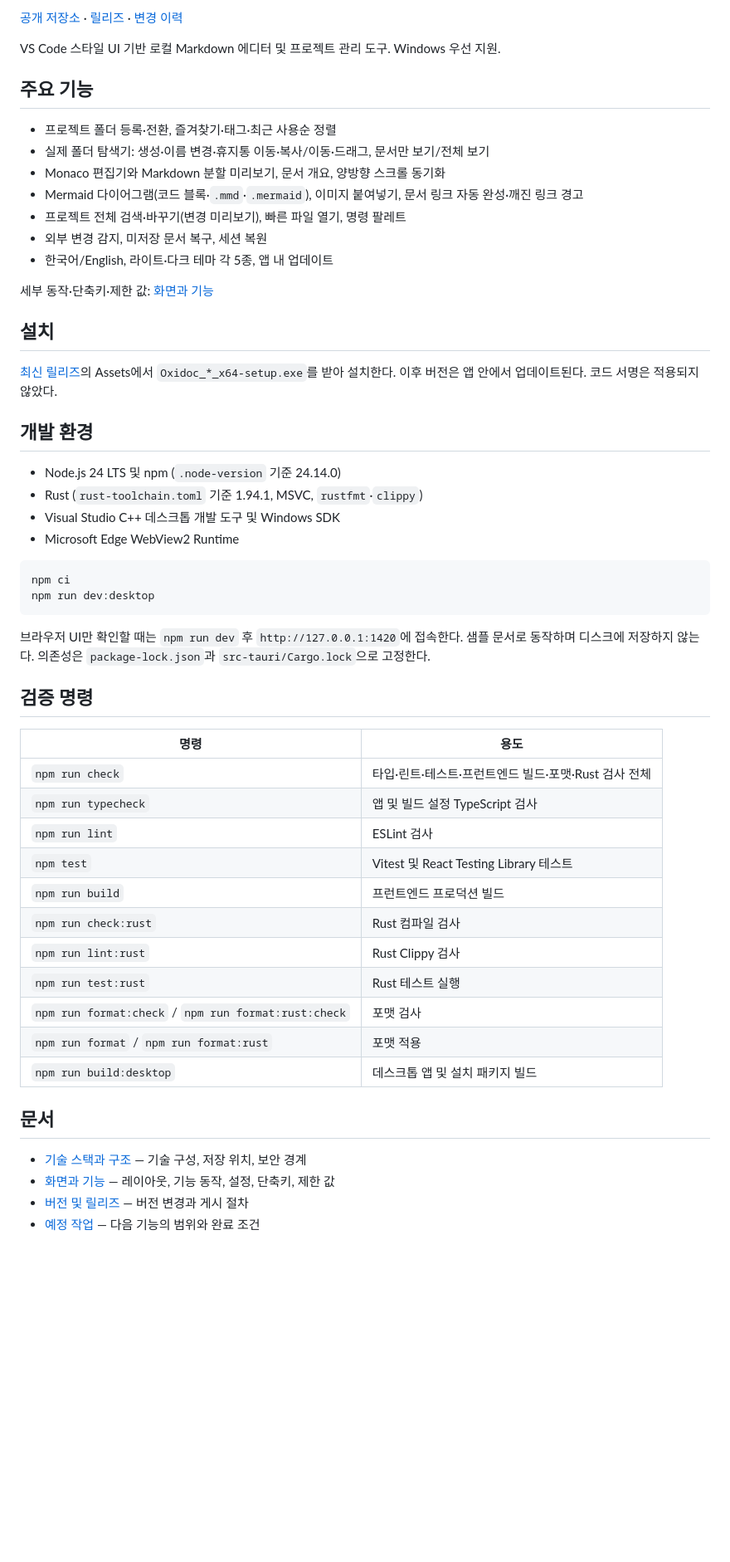
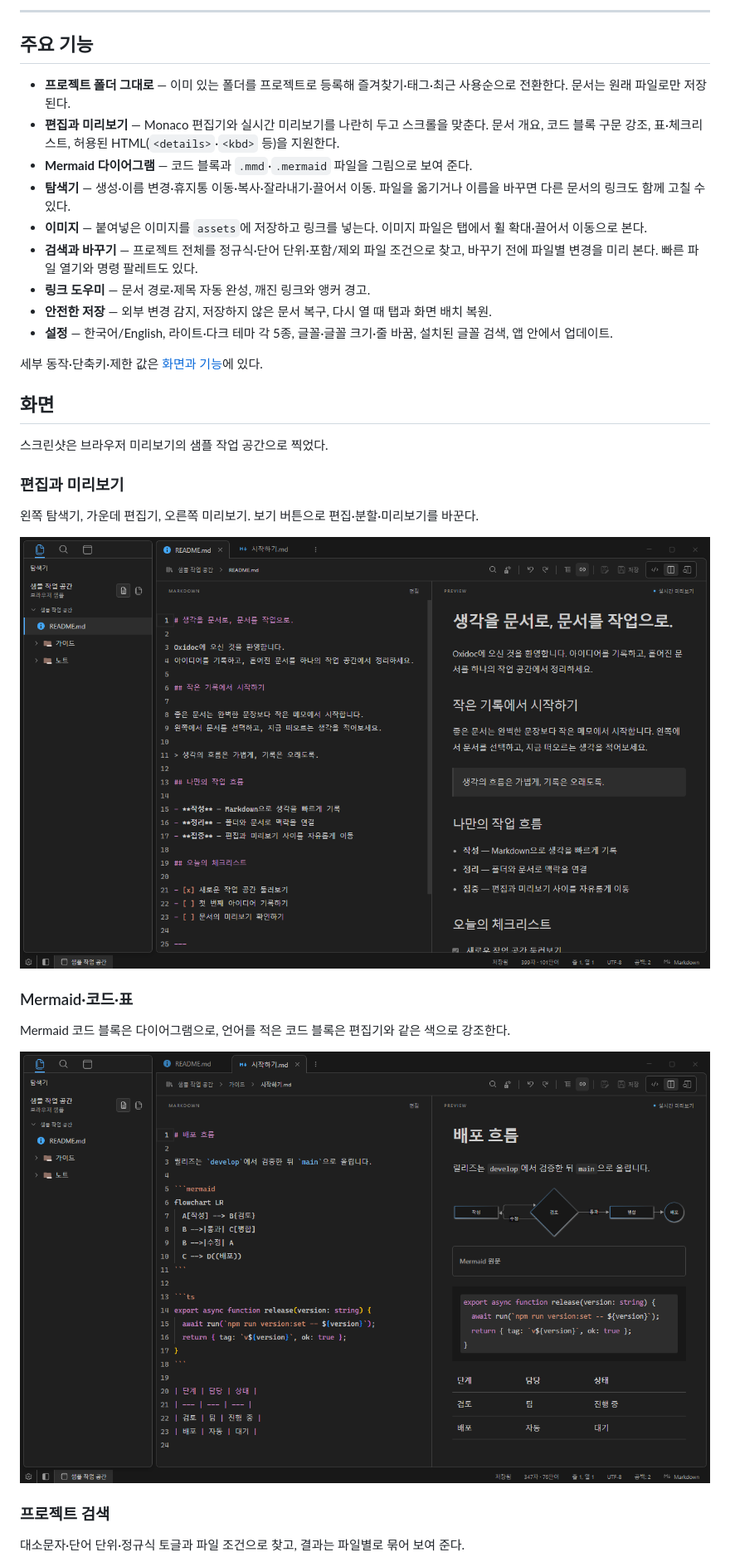
Before and after one commit to DevPumpkin0113/oxidoc, a Markdown page: README.md, the part around one of its changes. Shown at 83% size. Rendered like a GitHub page; pictures changed too: .github/assets/screenshot-001.png (added), .github/assets/screenshot-002.png (added); blank space fills up the shorter version.

````diff
--- a/README.md
+++ b/README.md
@@ -2,58 +12,41 @@
 
-[공개 저장소](https://github.com/DevPumpkin0113/oxidoc) · [릴리즈](https://github.com/DevPumpkin0113/oxidoc/releases) · [변경 이력](CHANGELOG.md)
-
-VS Code 스타일 UI 기반 로컬 Markdown 에디터 및 프로젝트 관리 도구. Windows 우선 지원.
+---
 
 ## 주요 기능
 
-- 프로젝트 폴더 등록·전환, 즐겨찾기·태그·최근 사용순 정렬
-- 실제 폴더 탐색기: 생성·이름 변경·휴지통 이동·복사/이동·드래그, 문서만 보기/전체 보기
-- Monaco 편집기와 Markdown 분할 미리보기, 문서 개요, 양방향 스크롤 동기화
-- Mermaid 다이어그램(코드 블록·`.mmd`·`.mermaid`), 이미지 붙여넣기, 문서 링크 자동 완성·깨진 링크 경고
-- 프로젝트 전체 검색·바꾸기(변경 미리보기), 빠른 파일 열기, 명령 팔레트
-- 외부 변경 감지, 미저장 문서 복구, 세션 복원
-- 한국어/English, 라이트·다크 테마 각 5종, 앱 내 업데이트
+- **프로젝트 폴더 그대로** — 이미 있는 폴더를 프로젝트로 등록해 즐겨찾기·태그·최근 사용순으로 전환한다. 문서는 원래 파일로만 저장된다.
+- **편집과 미리보기** — Monaco 편집기와 실시간 미리보기를 나란히 두고 스크롤을 맞춘다. 문서 개요, 코드 블록 구문 강조, 표·체크리스트, 허용된 HTML(`<details>`·`<kbd>` 등)을 지원한다.
+- **Mermaid 다이어그램** — 코드 블록과 `.mmd`·`.mermaid` 파일을 그림으로 보여 준다.
+- **탐색기** — 생성·이름 변경·휴지통 이동·복사·잘라내기·끌어서 이동. 파일을 옮기거나 이름을 바꾸면 다른 문서의 링크도 함께 고칠 수 있다.
+- **이미지** — 붙여넣은 이미지를 `assets`에 저장하고 링크를 넣는다. 이미지 파일은 탭에서 휠 확대·끌어서 이동으로 본다.
+- **검색과 바꾸기** — 프로젝트 전체를 정규식·단어 단위·포함/제외 파일 조건으로 찾고, 바꾸기 전에 파일별 변경을 미리 본다. 빠른 파일 열기와 명령 팔레트도 있다.
+- **링크 도우미** — 문서 경로·제목 자동 완성, 깨진 링크와 앵커 경고.
+- **안전한 저장** — 외부 변경 감지, 저장하지 않은 문서 복구, 다시 열 때 탭과 화면 배치 복원.
+- **설정** — 한국어/English, 라이트·다크 테마 각 5종, 글꼴·글꼴 크기·줄 바꿈, 설치된 글꼴 검색, 앱 안에서 업데이트.
 
-세부 동작·단축키·제한 값: [화면과 기능](docs/plan/UI.md)
+세부 동작·단축키·제한 값은 [화면과 기능](docs/plan/UI.md)에 있다.
 
-## 설치
+## 화면
 
-[최신 릴리즈](https://github.com/DevPumpkin0113/oxidoc/releases/latest)의 Assets에서 `Oxidoc_*_x64-setup.exe`를 받아 설치한다. 이후 버전은 앱 안에서 업데이트된다. 코드 서명은 적용되지 않았다.
+스크린샷은 브라우저 미리보기의 샘플 작업 공간으로 찍었다.
 
-## 개발 환경
+### 편집과 미리보기
 
-- Node.js 24 LTS 및 npm (`.node-version` 기준 24.14.0)
-- Rust (`rust-toolchain.toml` 기준 1.94.1, MSVC, `rustfmt`·`clippy`)
-- Visual Studio C++ 데스크톱 개발 도구 및 Windows SDK
-- Microsoft Edge WebView2 Runtime
+왼쪽 탐색기, 가운데 편집기, 오른쪽 미리보기. 보기 버튼으로 편집·분할·미리보기를 바꾼다.
 
-```powershell
-npm ci
-npm run dev:desktop
-```
+<div align="center">
+  <img src=".github/assets/screenshot-001.png" width="900" alt="Oxidoc 편집과 미리보기" />
+</div>
 
-브라우저 UI만 확인할 때는 `npm run dev` 후 `http://127.0.0.1:1420`에 접속한다. 샘플 문서로 동작하며 디스크에 저장하지 않는다. 의존성은 `package-lock.json`과 `src-tauri/Cargo.lock`으로 고정한다.
+### Mermaid·코드·표
 
-## 검증 명령
+Mermaid 코드 블록은 다이어그램으로, 언어를 적은 코드 블록은 편집기와 같은 색으로 강조한다.
 
-| 명령                                                 | 용도                                                 |
-| ---------------------------------------------------- | ---------------------------------------------------- |
-| `npm run check`                                      | 타입·린트·테스트·프런트엔드 빌드·포맷·Rust 검사 전체 |
-| `npm run typecheck`                                  | 앱 및 빌드 설정 TypeScript 검사                      |
-| `npm run lint`                                       | ESLint 검사                                          |
-| `npm test`                                           | Vitest 및 React Testing Library 테스트               |
-| `npm run build`                                      | 프런트엔드 프로덕션 빌드                             |
-| `npm run check:rust`                                 | Rust 컴파일 검사                                     |
-| `npm run lint:rust`                                  | Rust Clippy 검사                                     |
-| `npm run test:rust`                                  | Rust 테스트 실행                                     |
-| `npm run format:check` / `npm run format:rust:check` | 포맷 검사                                            |
-| `npm run format` / `npm run format:rust`             | 포맷 적용                                            |
-| `npm run build:desktop`                              | 데스크톱 앱 및 설치 패키지 빌드                      |
+<div align="center">
+  <img src=".github/assets/screenshot-002.png" width="900" alt="Oxidoc Mermaid와 코드 강조" />
+</div>
 
-## 문서
+### 프로젝트 검색
 
-- [기술 스택과 구조](docs/plan/TECH_STACK.md) — 기술 구성, 저장 위치, 보안 경계
-- [화면과 기능](docs/plan/UI.md) — 레이아웃, 기능 동작, 설정, 단축키, 제한 값
-- [버전 및 릴리즈](docs/plan/RELEASING.md) — 버전 변경과 게시 절차
-- [예정 작업](docs/plan/BACKLOG.md) — 다음 기능의 범위와 완료 조건
+대소문자·단어 단위·정규식 토글과 파일 조건으로 찾고, 결과는 파일별로 묶어 보여 준다.
 
````
Also changed, not shown: other parts of README.md (+66 -18 lines), AGENTS.md (+2 -1 lines), docs/DEVELOPMENT.md (added, +64 -0 lines), .github/assets/screenshot-003.png (added), .github/assets/screenshot-004.png (added), .github/assets/screenshot-005.png (added), .github/assets/screenshot-006.png (added), 2 other files.
